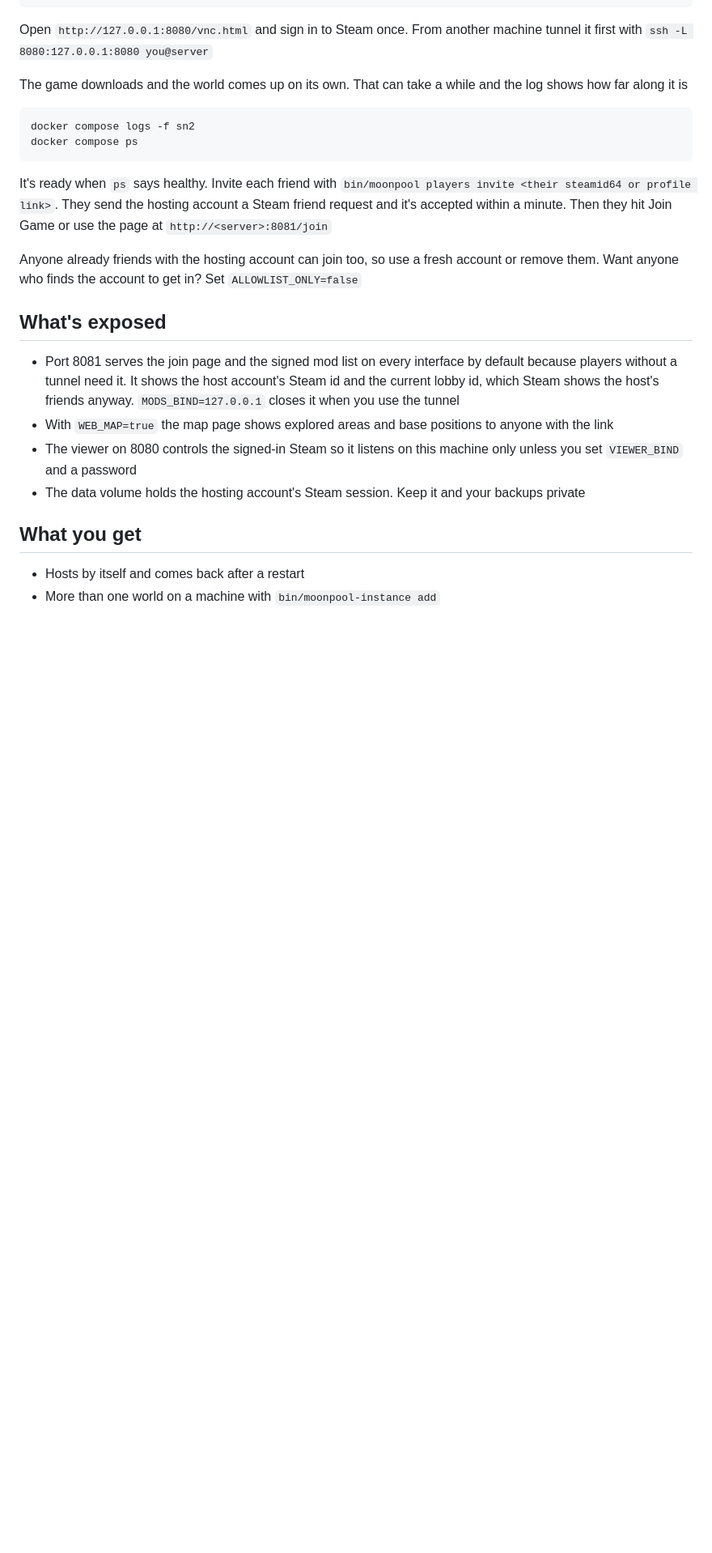
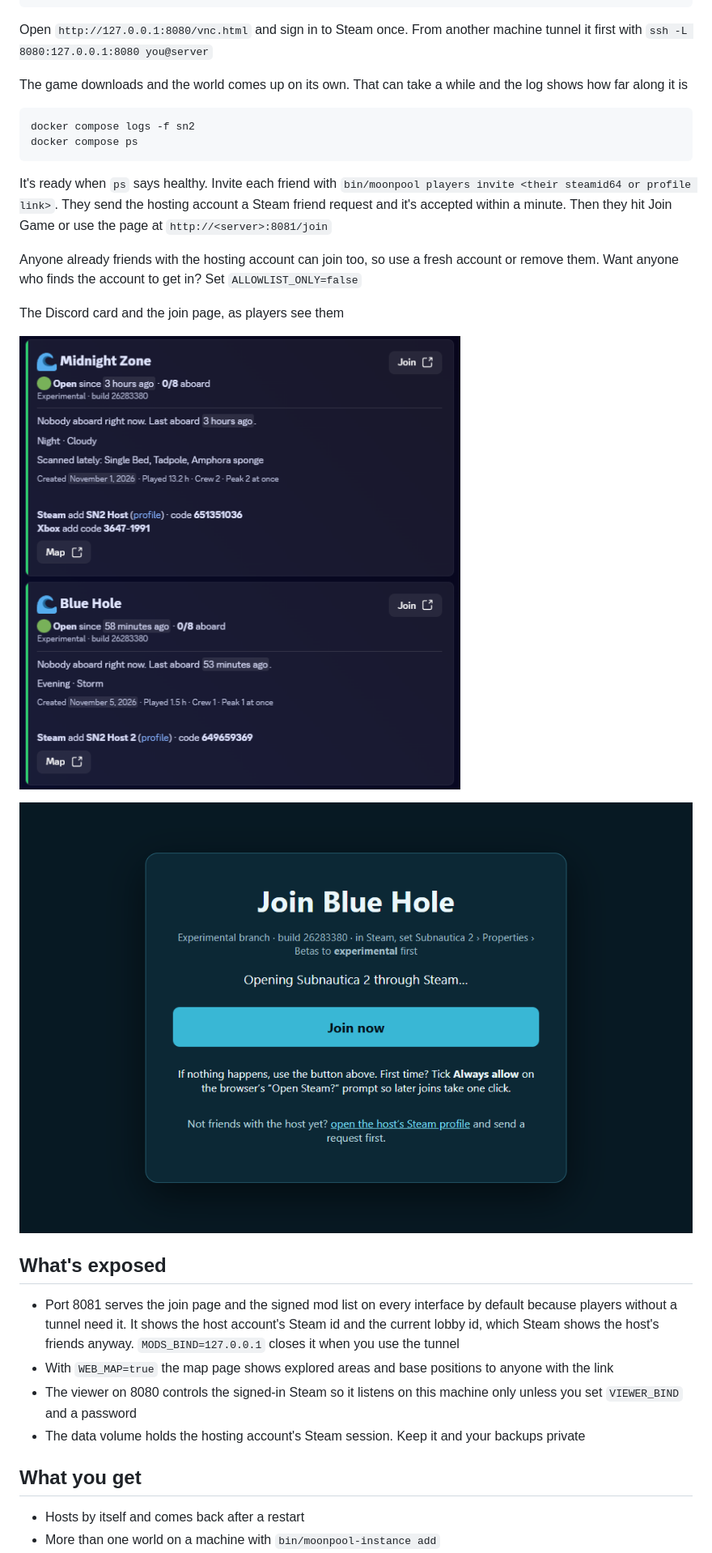
Before and after one commit to moonpool-server/moonpool, a Markdown page: README.md, the part around the change. Shown at 81% size. Rendered like a GitHub page; pictures changed too: docs/images/discord-card.png (added), docs/images/join-page.png (added); blank space fills up the shorter version.

Commit message:
README shows the card and the join page; trail dots you can see

```diff
--- a/README.md
+++ b/README.md
@@ -35,6 +35,12 @@ docker compose ps
 It's ready when `ps` says healthy. Invite each friend with `bin/moonpool players invite <their steamid64 or profile link>`. They send the hosting account a Steam friend request and it's accepted within a minute. Then they hit Join Game or use the page at `http://<server>:8081/join`
 
 Anyone already friends with the hosting account can join too, so use a fresh account or remove them. Want anyone who finds the account to get in? Set `ALLOWLIST_ONLY=false`
+
+The Discord card and the join page, as players see them
+
+![The Discord card: two worlds, who is on, the codes to add and a Join button](docs/images/discord-card.png)
+
+![The join page: one button that opens the game through Steam](docs/images/join-page.png)
 
 ## What's exposed
 
```
Also changed, not shown: 5 other files.
